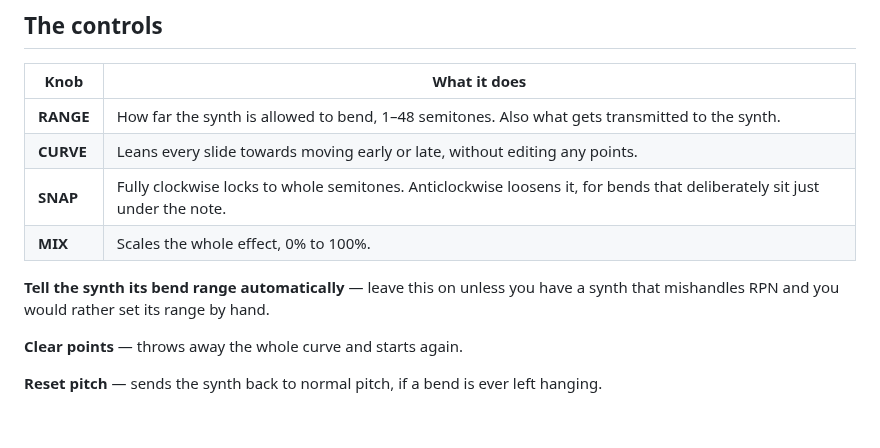
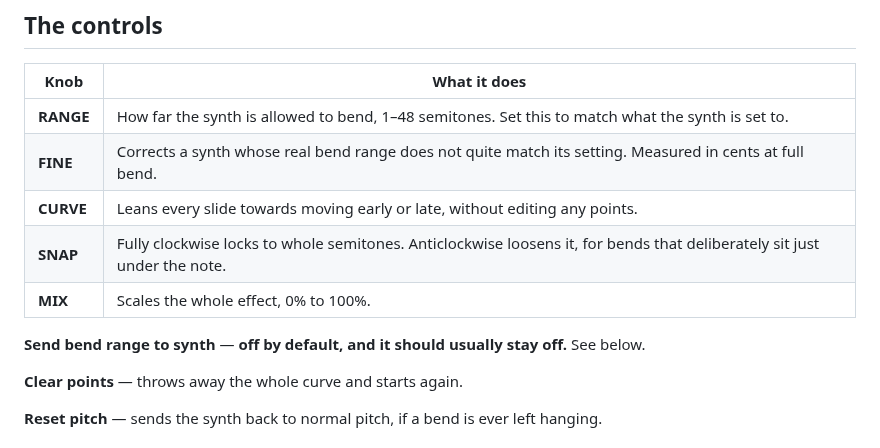
Before and after one commit to wellsdj/subbuteo-crowd, a Markdown page: snapbend/README.md, the part around one of its changes. Drawn GitHub-style.

```diff
--- a/snapbend/README.md
+++ b/snapbend/README.md
@@ -49,13 +77,14 @@ The other classic failures are handled too:
 
 | Knob | What it does |
 | --- | --- |
-| **RANGE** | How far the synth is allowed to bend, 1–48 semitones. Also what gets transmitted to the synth. |
+| **RANGE** | How far the synth is allowed to bend, 1–48 semitones. Set this to match what the synth is set to. |
+| **FINE** | Corrects a synth whose real bend range does not quite match its setting. Measured in cents at full bend. |
 | **CURVE** | Leans every slide towards moving early or late, without editing any points. |
 | **SNAP** | Fully clockwise locks to whole semitones. Anticlockwise loosens it, for bends that deliberately sit just under the note. |
 | **MIX** | Scales the whole effect, 0% to 100%. |
 
-**Tell the synth its bend range automatically** — leave this on unless you have
-a synth that mishandles RPN and you would rather set its range by hand.
+**Send bend range to synth** — **off by default, and it should usually stay
+off.** See below.
 
 **Clear points** — throws away the whole curve and starts again.
 
```
Also changed, not shown: other parts of snapbend/README.md (+33 -5 lines), snapbend/docs/screenshot-curve.png, 6 other files.
